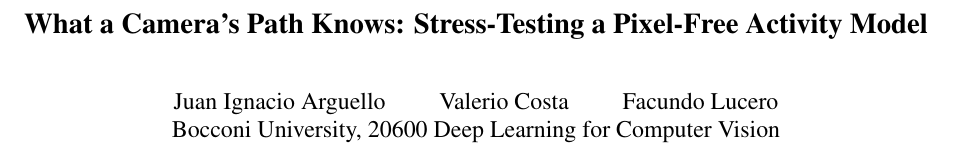
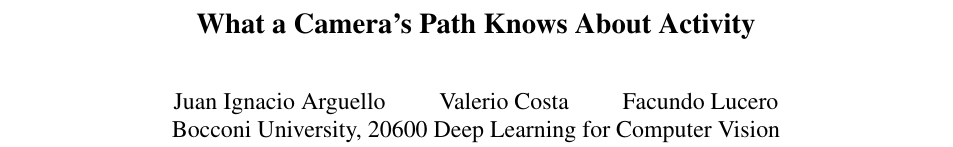
Before and after one commit to calerio/dl4cv-seeing-without-pixels, a LaTeX paper (report/main.tex): part of page 1 of 7, cut so that both start at the same text. Compiled offline with pdfLaTeX.

Commit message:
Report: shorter title without a colon

```diff
--- a/report/main.tex
+++ b/report/main.tex
@@ -10,7 +10,7 @@
 \def\confName{CVPR}
 \def\confYear{2026}
 
-\title{What a Camera's Path Knows: Stress-Testing a Pixel-Free Activity Model}
+\title{What a Camera's Path Knows About Activity}
 
 \author{Juan Ignacio Arguello \qquad Valerio Costa \qquad Facundo Lucero\\
 Bocconi University, 20600 Deep Learning for Computer Vision}
```
Also changed, not shown: report/main.pdf.
